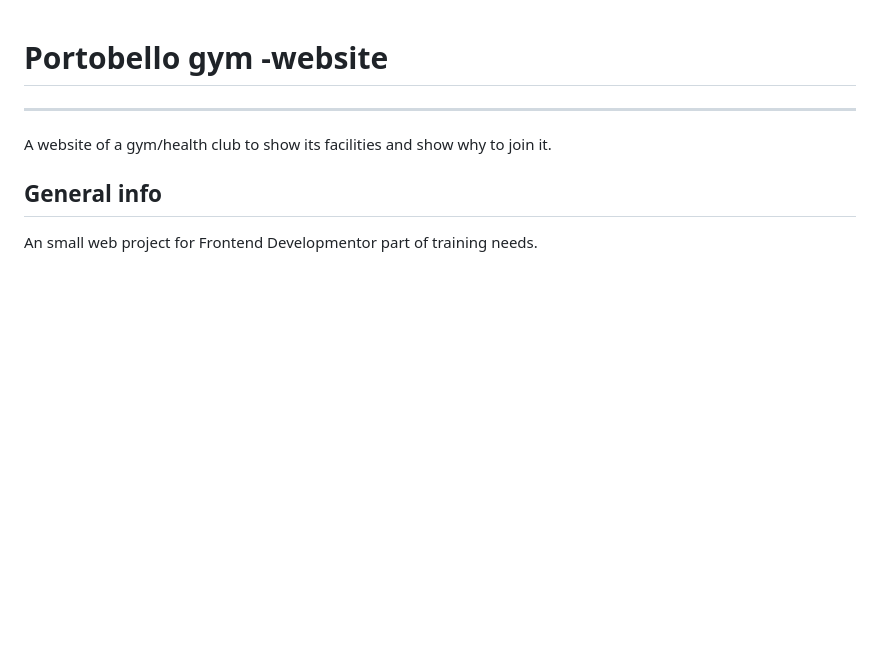
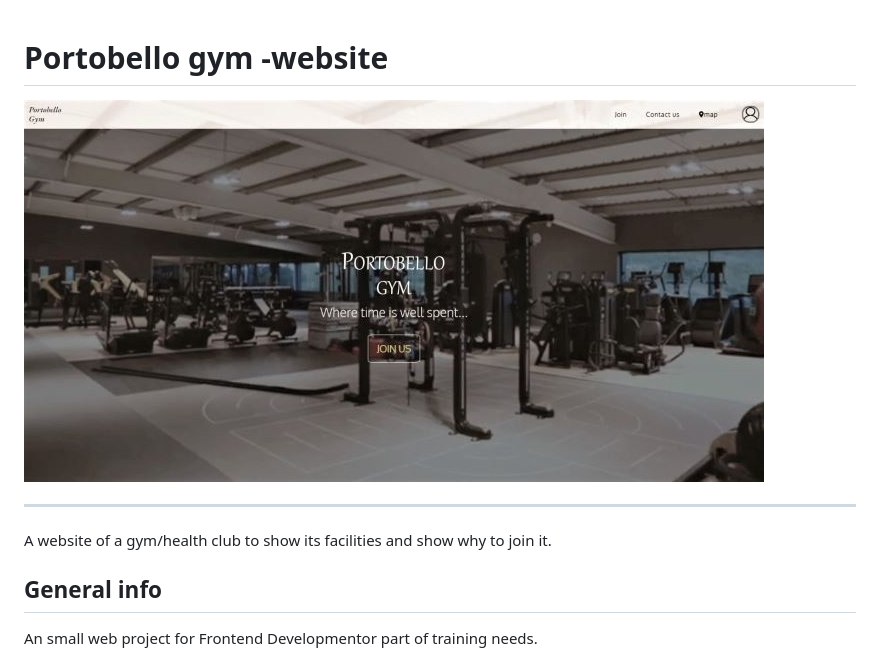
Before and after one commit to maisam2004/gym_portobello, a Markdown page: README.md, the part around the change. GitHub-like rendering; pictures changed too: assets/images/gym_page1.jpeg (added); blank space fills up the shorter version.

Commit message:
Add homepage top part to readme

```diff
--- a/README.md
+++ b/README.md
@@ -1,5 +1,8 @@
 
 # Portobello gym -website
+
+![homepage top part](./assets/images/gym_page1.jpeg)
+
 ---
 A website of a gym/health club to show its facilities and show why to join it.
 
```
